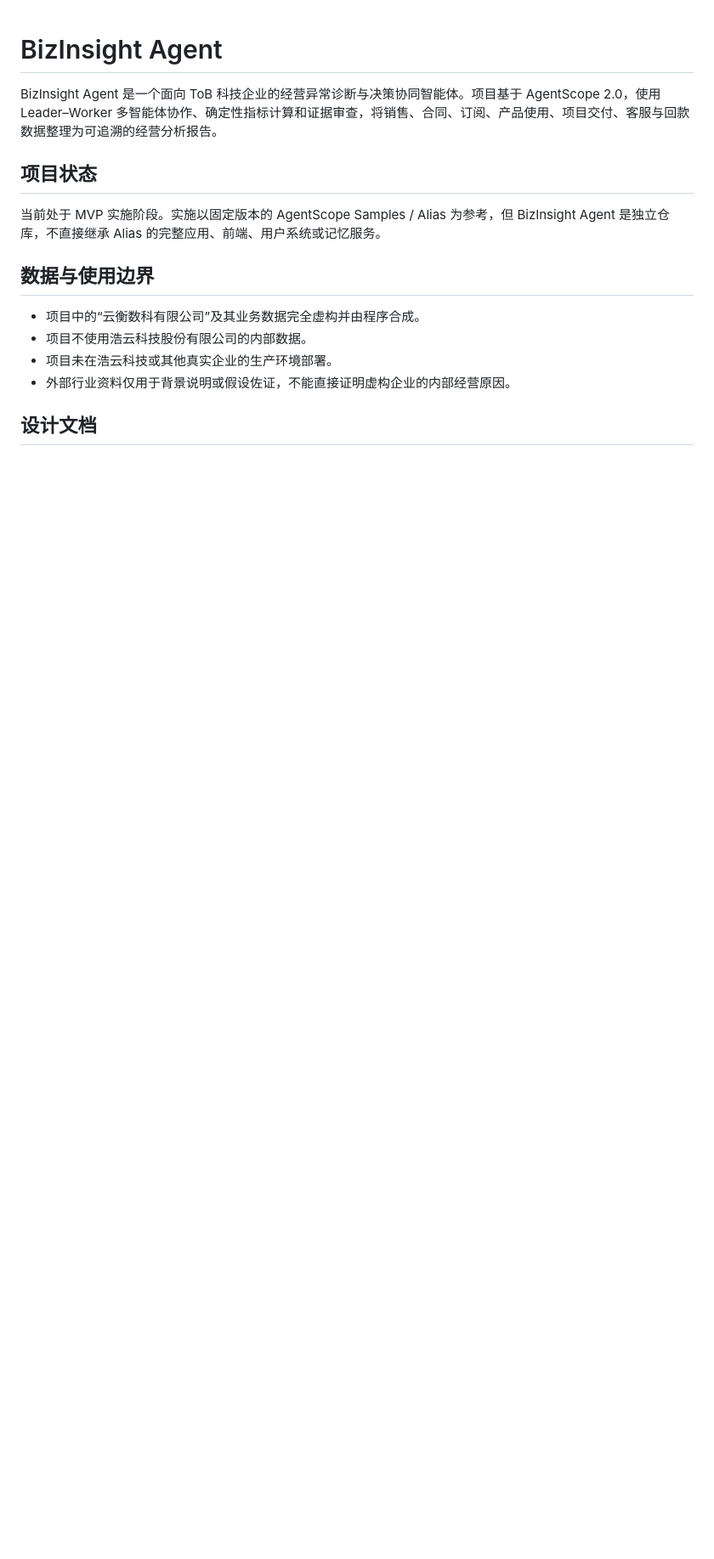
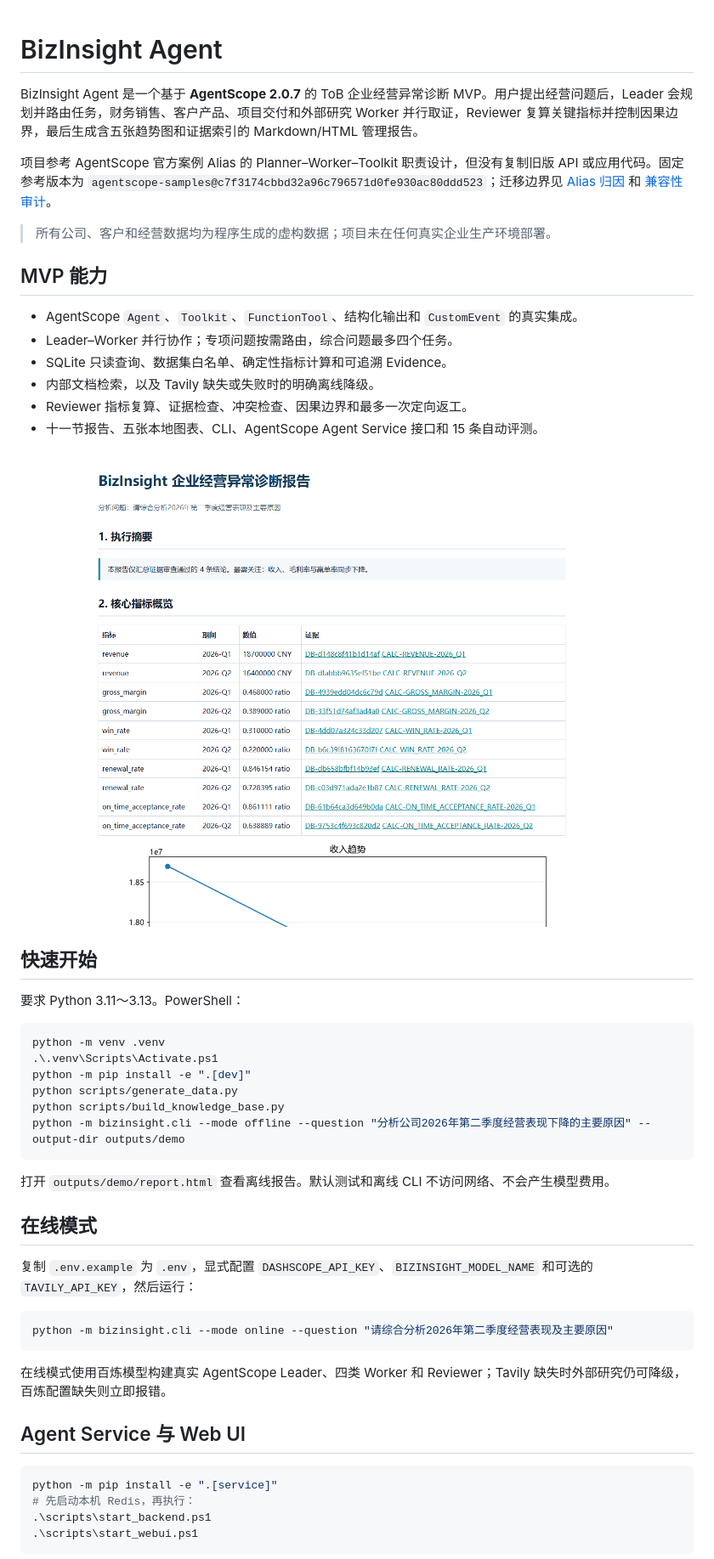
Before and after one commit to chuechue123/enterprise-intelligence-agent, a Markdown page: README.md, the part around one of its changes. Shown at 85% size. GitHub-like rendering; pictures changed too: docs/assets/report-preview.png (added); blank space fills up the shorter version.

Commit message:
docs: complete BizInsight delivery and interview materials

````diff
--- a/README.md
+++ b/README.md
@@ -1,17 +1,53 @@
 # BizInsight Agent
 
-BizInsight Agent 是一个面向 ToB 科技企业的经营异常诊断与决策协同智能体。项目基于 AgentScope 2.0，使用 Leader–Worker 多智能体协作、确定性指标计算和证据审查，将销售、合同、订阅、产品使用、项目交付、客服与回款数据整理为可追溯的经营分析报告。
+BizInsight Agent 是一个基于 **AgentScope 2.0.7** 的 ToB 企业经营异常诊断 MVP。用户提出经营问题后，Leader 会规划并路由任务，财务销售、客户产品、项目交付和外部研究 Worker 并行取证，Reviewer 复算关键指标并控制因果边界，最后生成含五张趋势图和证据索引的 Markdown/HTML 管理报告。
 
-## 项目状态
+项目参考 AgentScope 官方案例 Alias 的 Planner–Worker–Toolkit 职责设计，但没有复制旧版 API 或应用代码。固定参考版本为 `agentscope-samples@c7f3174cbbd32a96c796571d0fe930ac80ddd523`；迁移边界见 [Alias 归因](references/alias-attribution.md) 和 [兼容性审计](docs/alias-compatibility-audit.md)。
 
-当前处于 MVP 实施阶段。实施以固定版本的 AgentScope Samples / Alias 为参考，但 BizInsight Agent 是独立仓库，不直接继承 Alias 的完整应用、前端、用户系统或记忆服务。
+> 所有公司、客户和经营数据均为程序生成的虚构数据；项目未在任何真实企业生产环境部署。
 
-## 数据与使用边界
+## MVP 能力
 
-- 项目中的“云衡数科有限公司”及其业务数据完全虚构并由程序合成。
-- 项目不使用浩云科技股份有限公司的内部数据。
-- 项目未在浩云科技或其他真实企业的生产环境部署。
-- 外部行业资料仅用于背景说明或假设佐证，不能直接证明虚构企业的内部经营原因。
+- AgentScope `Agent`、`Toolkit`、`FunctionTool`、结构化输出和 `CustomEvent` 的真实集成。
+- Leader–Worker 并行协作；专项问题按需路由，综合问题最多四个任务。
+- SQLite 只读查询、数据集白名单、确定性指标计算和可追溯 Evidence。
+- 内部文档检索，以及 Tavily 缺失或失败时的明确离线降级。
+- Reviewer 指标复算、证据检查、冲突检查、因果边界和最多一次定向返工。
+- 十一节报告、五张本地图表、CLI、AgentScope Agent Service 接口和 15 条自动评测。
 
-## 设计文档
+![离线报告预览](docs/assets/report-preview.png)
 
+## 快速开始
+
+要求 Python 3.11～3.13。PowerShell：
+
+```powershell
+python -m venv .venv
+.\.venv\Scripts\Activate.ps1
+python -m pip install -e ".[dev]"
+python scripts/generate_data.py
+python scripts/build_knowledge_base.py
+python -m bizinsight.cli --mode offline --question "分析公司2026年第二季度经营表现下降的主要原因" --output-dir outputs/demo
+```
+
+打开 `outputs/demo/report.html` 查看离线报告。默认测试和离线 CLI 不访问网络、不会产生模型费用。
+
+## 在线模式
+
+复制 `.env.example` 为 `.env`，显式配置 `DASHSCOPE_API_KEY`、`BIZINSIGHT_MODEL_NAME` 和可选的 `TAVILY_API_KEY`，然后运行：
+
+```powershell
+python -m bizinsight.cli --mode online --question "请综合分析2026年第二季度经营表现及主要原因"
+```
+
+在线模式使用百炼模型构建真实 AgentScope Leader、四类 Worker 和 Reviewer；Tavily 缺失时外部研究仍可降级，百炼配置缺失则立即报错。
+
+## Agent Service 与 Web UI
+
+```powershell
+python -m pip install -e ".[service]"
+# 先启动本机 Redis，再执行：
+.\scripts\start_backend.ps1
+.\scripts\start_webui.ps1
+```
+
````
Also changed, not shown: other parts of README.md (+20 -14 lines), docs/architecture.md (added, +37 -0 lines), docs/dataset.md (added, +30 -0 lines), docs/demo-script.md (added, +13 -0 lines), docs/evaluation.md (added, +15 -0 lines), docs/interview-notes.md (added, +39 -0 lines), docs/retrospective.md (added, +26 -0 lines), references/alias-attribution.md (+2 -2 lines).
